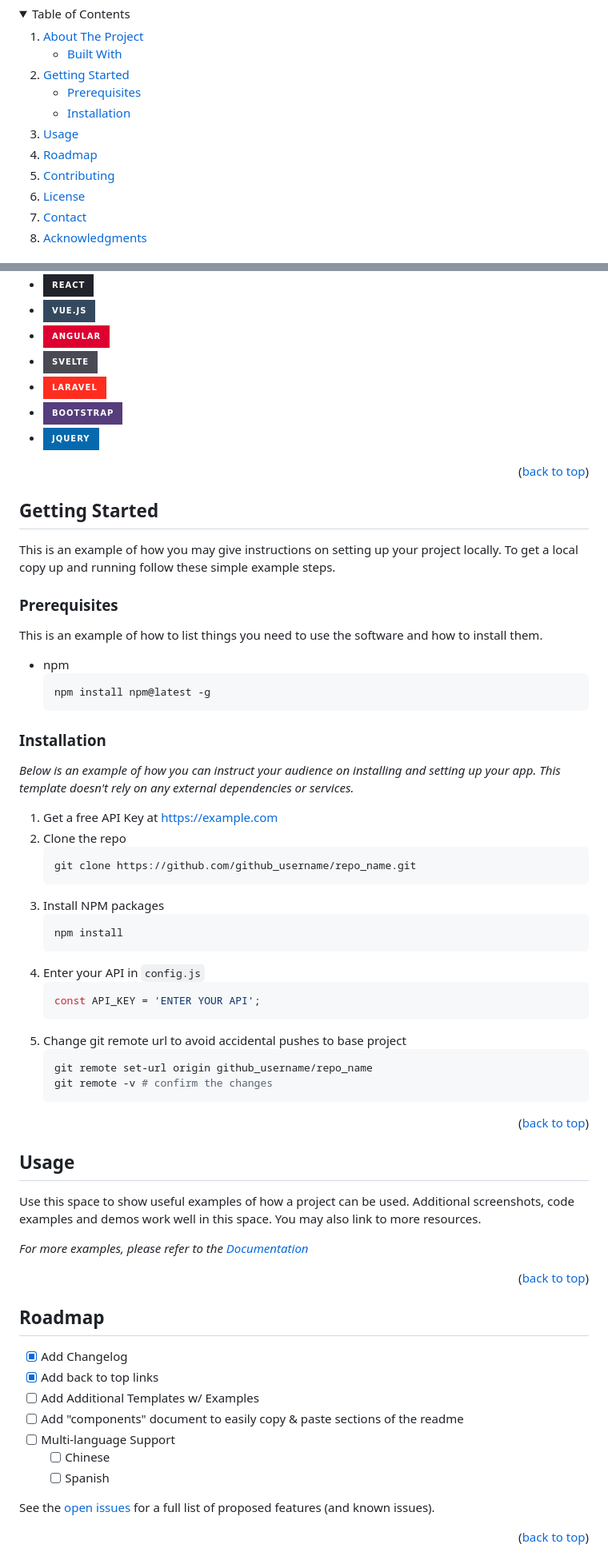
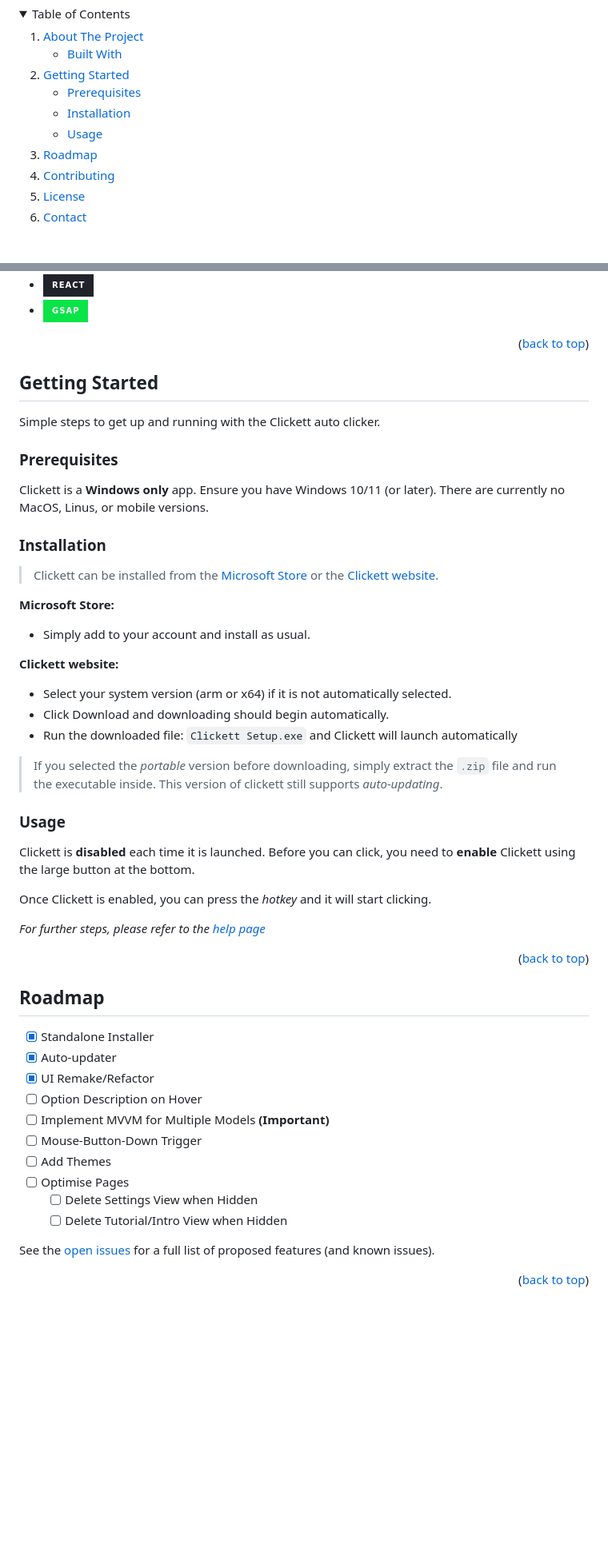
Before and after one commit to NathanDagDane/Clickett, a Markdown page: README.md, 2 parts joined by grey strips. Shown at 80% size. Rendered like a GitHub page; folded sections open; badges without logos; blank space fills up the shorter version.

Commit message:
Fill remaining readme details

````diff
--- a/README.md
+++ b/README.md
@@ -67,14 +73,13 @@
       <ul>
         <li><a href="#prerequisites">Prerequisites</a></li>
         <li><a href="#installation">Installation</a></li>
+        <li><a href="#usage">Usage</a></li>
       </ul>
     </li>
-    <li><a href="#usage">Usage</a></li>
     <li><a href="#roadmap">Roadmap</a></li>
     <li><a href="#contributing">Contributing</a></li>
     <li><a href="#license">License</a></li>
     <li><a href="#contact">Contact</a></li>
-    <li><a href="#acknowledgments">Acknowledgments</a></li>
   </ol>
 </details>
 
@@ -108,10 +126,5 @@ This section should list any major frameworks/libraries used to bootstrap your p
 * [![React][React.js]][React-url]
-* [![Vue][Vue.js]][Vue-url]
-* [![Angular][Angular.io]][Angular-url]
-* [![Svelte][Svelte.dev]][Svelte-url]
-* [![Laravel][Laravel.com]][Laravel-url]
-* [![Bootstrap][Bootstrap.com]][Bootstrap-url]
-* [![JQuery][JQuery.com]][JQuery-url]
+* [![GSAP](https://img.shields.io/badge/GSAP-0ae448?style=for-the-badge&link=https://gsap.com/)](https://gsap.com/)
 
 <p align="right">(<a href="#readme-top">back to top</a>)</p>
 
@@ -120,50 +133,34 @@ This section should list any major frameworks/libraries used to bootstrap your p
 <!-- GETTING STARTED -->
 ## Getting Started
 
-This is an example of how you may give instructions on setting up your project locally.
-To get a local copy up and running follow these simple example steps.
+Simple steps to get up and running with the Clickett auto clicker.
 
 ### Prerequisites
 
-This is an example of how to list things you need to use the software and how to install them.
-* npm
-  ```sh
-  npm install npm@latest -g
-  ```
+Clickett is a **Windows only** app. Ensure you have Windows 10/11 (or later). There are currently no MacOS, Linus, or mobile versions.
 
 ### Installation
 
-_Below is an example of how you can instruct your audience on installing and setting up your app. This template doesn't rely on any external dependencies or services._
+> Clickett can be installed from the [Microsoft Store](https://www.microsoft.com/store/productId/9NW55MH6VMHG) or the [Clickett website](https://clickett.app).
 
-1. Get a free API Key at [https://example.com](https://example.com)
-2. Clone the repo
-   ```sh
-   git clone https://github.com/github_username/repo_name.git
-   ```
-3. Install NPM packages
-   ```sh
-   npm install
-   ```
-4. Enter your API in `config.js`
-   ```js
-   const API_KEY = 'ENTER YOUR API';
-   ```
-5. Change git remote url to avoid accidental pushes to base project
-   ```sh
-   git remote set-url origin github_username/repo_name
-   git remote -v # confirm the changes
-   ```
+**Microsoft Store:**
 
-<p align="right">(<a href="#readme-top">back to top</a>)</p>
+* Simply add to your account and install as usual.
 
+**Clickett website:**
 
+* Select your system version (arm or x64) if it is not automatically selected.
+* Click Download and downloading should begin automatically.
+* Run the downloaded file: `Clickett Setup.exe` and Clickett will launch automatically
+> If you selected the *portable* version before downloading, simply extract the `.zip` file and run the executable inside. This version of clickett still supports *auto-updating*.
 
-<!-- USAGE EXAMPLES -->
-## Usage
+### Usage
 
-Use this space to show useful examples of how a project can be used. Additional screenshots, code examples and demos work well in this space. You may also link to more resources.
+Clickett is **disabled** each time it is launched. Before you can click, you need to **enable** Clickett using the large button at the bottom.
 
-_For more examples, please refer to the [Documentation](https://example.com)_
+Once Clickett is enabled, you can press the *hotkey* and it will start clicking.
+
+_For further steps, please refer to the [help page](https://clickett.app/help)_
 
 <p align="right">(<a href="#readme-top">back to top</a>)</p>
 
@@ -172,13 +169,16 @@ _For more examples, please refer to the [Documentation](https://example.com)_
 <!-- ROADMAP -->
 ## Roadmap
 
-- [x] Add Changelog
-- [x] Add back to top links
-- [ ] Add Additional Templates w/ Examples
-- [ ] Add "components" document to easily copy & paste sections of the readme
-- [ ] Multi-language Support
-    - [ ] Chinese
-    - [ ] Spanish
+- [x] Standalone Installer
+- [x] Auto-updater
+- [x] UI Remake/Refactor
+- [ ] Option Description on Hover
+- [ ] Implement MVVM for Multiple Models **(Important)**
+- [ ] Mouse-Button-Down Trigger
+- [ ] Add Themes
+- [ ] Optimise Pages
+    - [ ] Delete Settings View when Hidden
+    - [ ] Delete Tutorial/Intro View when Hidden
 
 See the [open issues](https://github.com/othneildrew/Best-README-Template/issues) for a full list of proposed features (and known issues).
 
````
Also changed, not shown: other parts of README.md (+37 -51 lines).
